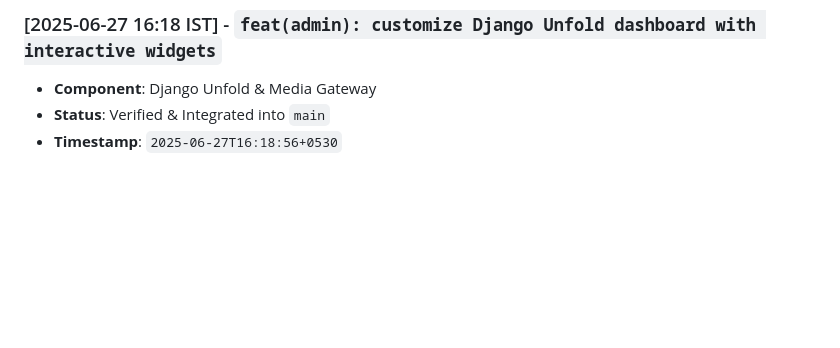
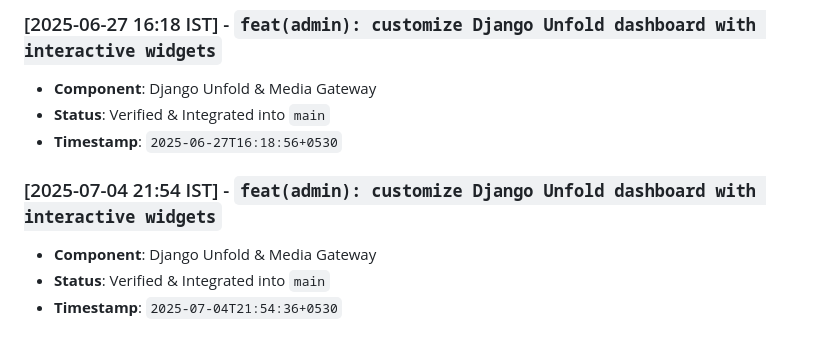
Before and after one commit to abdullah00ashraf/portfolio-backend, a Markdown page: docs/BACKEND_ARCHITECTURE_LOG.md, the part around the change. Drawn GitHub-style; blank space fills up the shorter version.

Commit message:
feat(admin): customize Django Unfold dashboard with interactive widgets

```diff
--- a/docs/BACKEND_ARCHITECTURE_LOG.md
+++ b/docs/BACKEND_ARCHITECTURE_LOG.md
@@ -103,3 +103,8 @@ This document tracks verified architectural iterations, feature additions, and p
 - **Component**: Django Unfold & Media Gateway
 - **Status**: Verified & Integrated into `main`
 - **Timestamp**: `2025-06-27T16:18:56+0530`
+
+### [2025-07-04 21:54 IST] - `feat(admin): customize Django Unfold dashboard with interactive widgets`
+- **Component**: Django Unfold & Media Gateway
+- **Status**: Verified & Integrated into `main`
+- **Timestamp**: `2025-07-04T21:54:36+0530`
```
